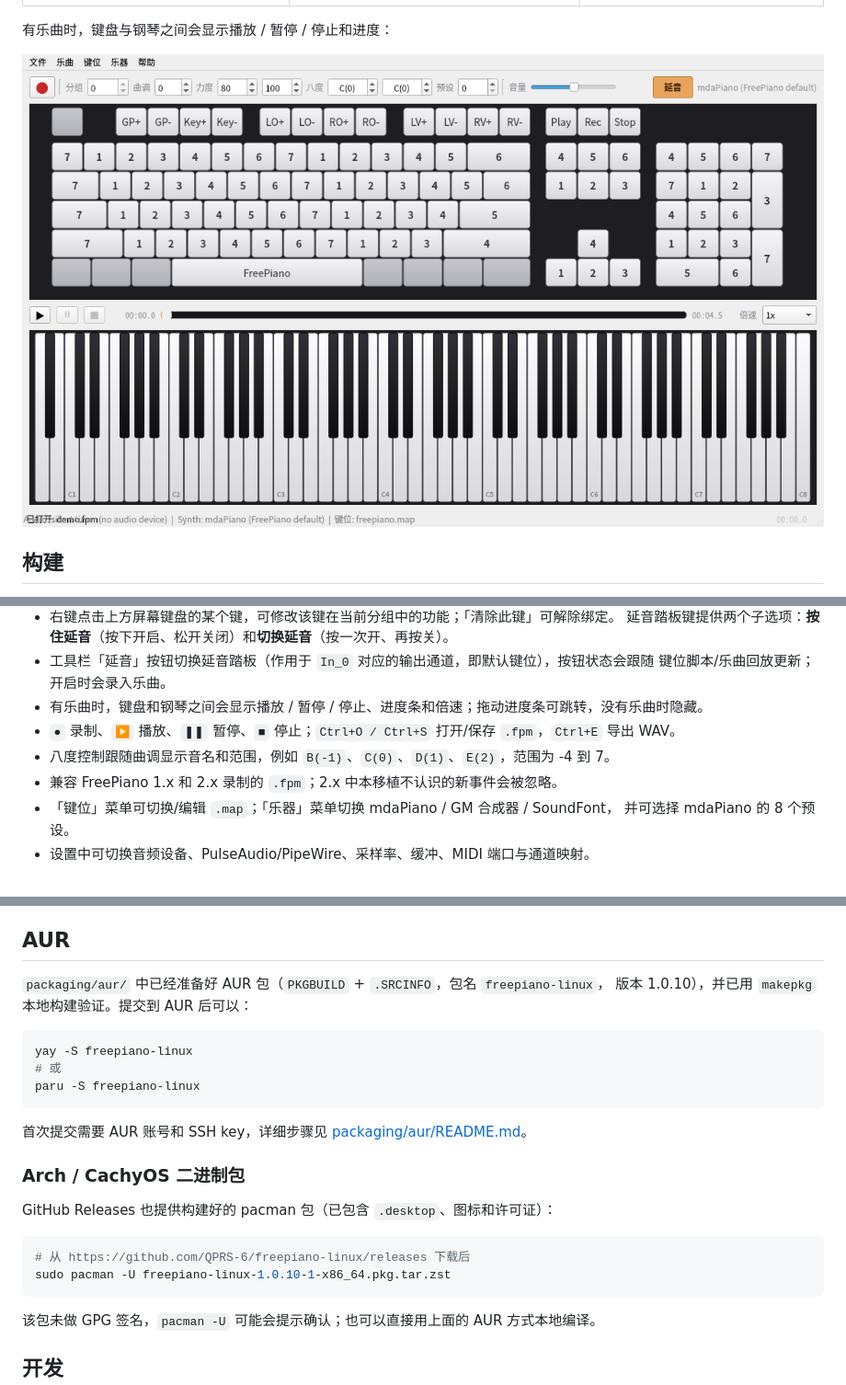
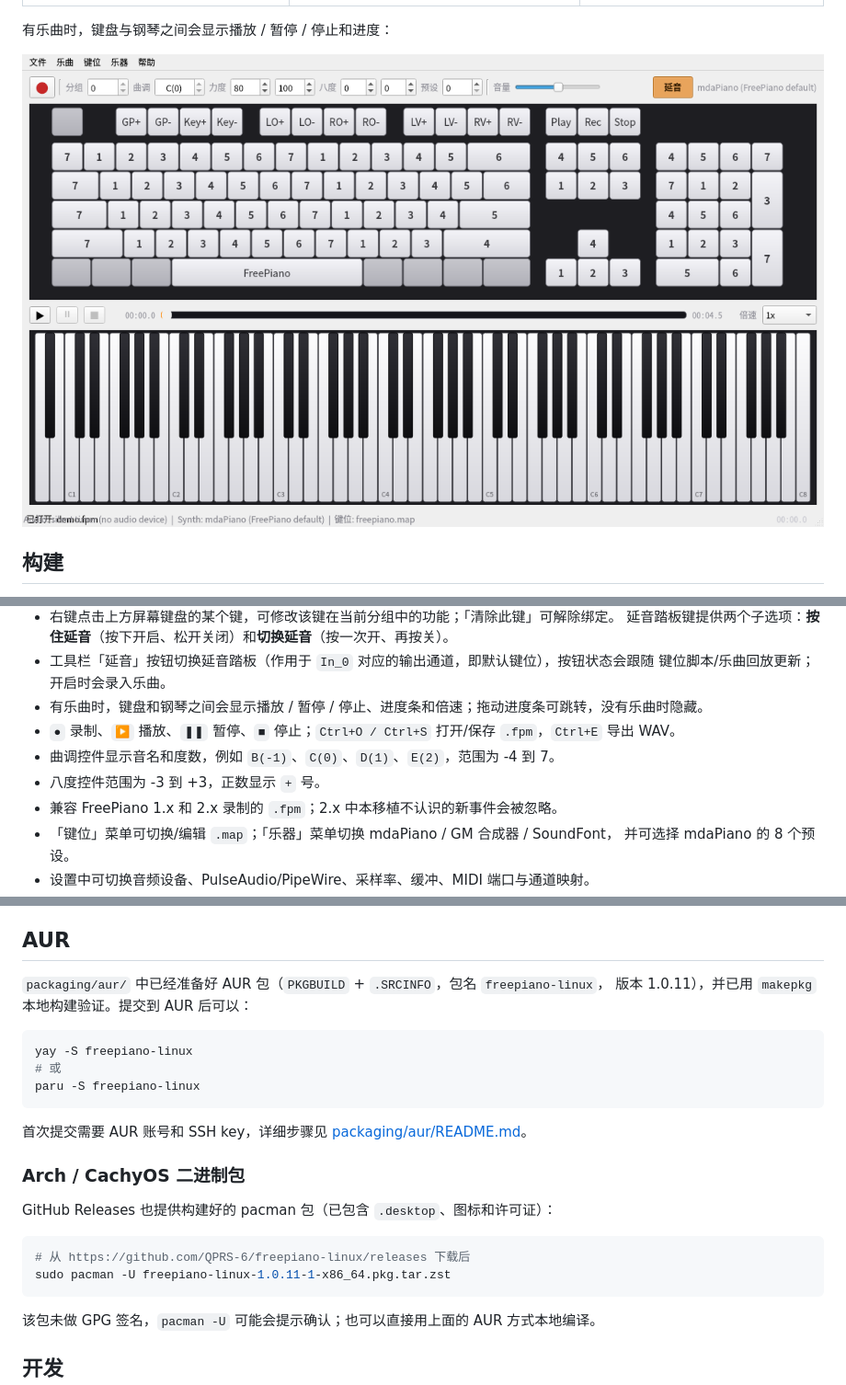
Before and after one commit to QPRS-6/freepiano-linux, a Markdown page: README.md, 3 parts joined by grey strips. Shown at 92% size. Drawn GitHub-style; pictures changed too: docs/screenshot-progress.png.

````diff
--- a/README.md
+++ b/README.md
@@ -95,7 +95,8 @@ sudo cmake --install build          # 默认前缀 /usr/local
   键位脚本/乐曲回放更新；开启时会录入乐曲。
 * 有乐曲时，键盘和钢琴之间会显示播放 / 暂停 / 停止、进度条和倍速；拖动进度条可跳转，没有乐曲时隐藏。
 * `●` 录制、`▶` 播放、`❚❚` 暂停、`■` 停止；`Ctrl+O / Ctrl+S` 打开/保存 `.fpm`，`Ctrl+E` 导出 WAV。
-* 八度控制跟随曲调显示音名和范围，例如 `B(-1)`、`C(0)`、`D(1)`、`E(2)`，范围为 -4 到 7。
+* 曲调控件显示音名和度数，例如 `B(-1)`、`C(0)`、`D(1)`、`E(2)`，范围为 -4 到 7。
+* 八度控件范围为 -3 到 +3，正数显示 `+` 号。
 * 兼容 FreePiano 1.x 和 2.x 录制的 `.fpm`；2.x 中本移植不认识的新事件会被忽略。
 * 「键位」菜单可切换/编辑 `.map`；「乐器」菜单切换 mdaPiano / GM 合成器 / SoundFont，
   并可选择 mdaPiano 的 8 个预设。
@@ -185,7 +186,7 @@ PulseAudio，请选择 “PulseAudio / PipeWire (default)”。默认的 mdaPian
 ## AUR
 
 `packaging/aur/` 中已经准备好 AUR 包（`PKGBUILD` + `.SRCINFO`，包名 `freepiano-linux`，
-版本 1.0.10），并已用 `makepkg` 本地构建验证。提交到 AUR 后可以：
+版本 1.0.11），并已用 `makepkg` 本地构建验证。提交到 AUR 后可以：
 
 ```bash
 yay -S freepiano-linux
@@ -202,7 +203,7 @@ GitHub Releases 也提供构建好的 pacman 包（已包含 `.desktop`、图标
 
 ```bash
 # 从 https://github.com/QPRS-6/freepiano-linux/releases 下载后
-sudo pacman -U freepiano-linux-1.0.10-1-x86_64.pkg.tar.zst
+sudo pacman -U freepiano-linux-1.0.11-1-x86_64.pkg.tar.zst
 ```
 
 该包未做 GPG 签名，`pacman -U` 可能会提示确认；也可以直接用上面的 AUR 方式本地编译。
````
Also changed, not shown: PORTING.md (+6 -3 lines), 6 other files.
